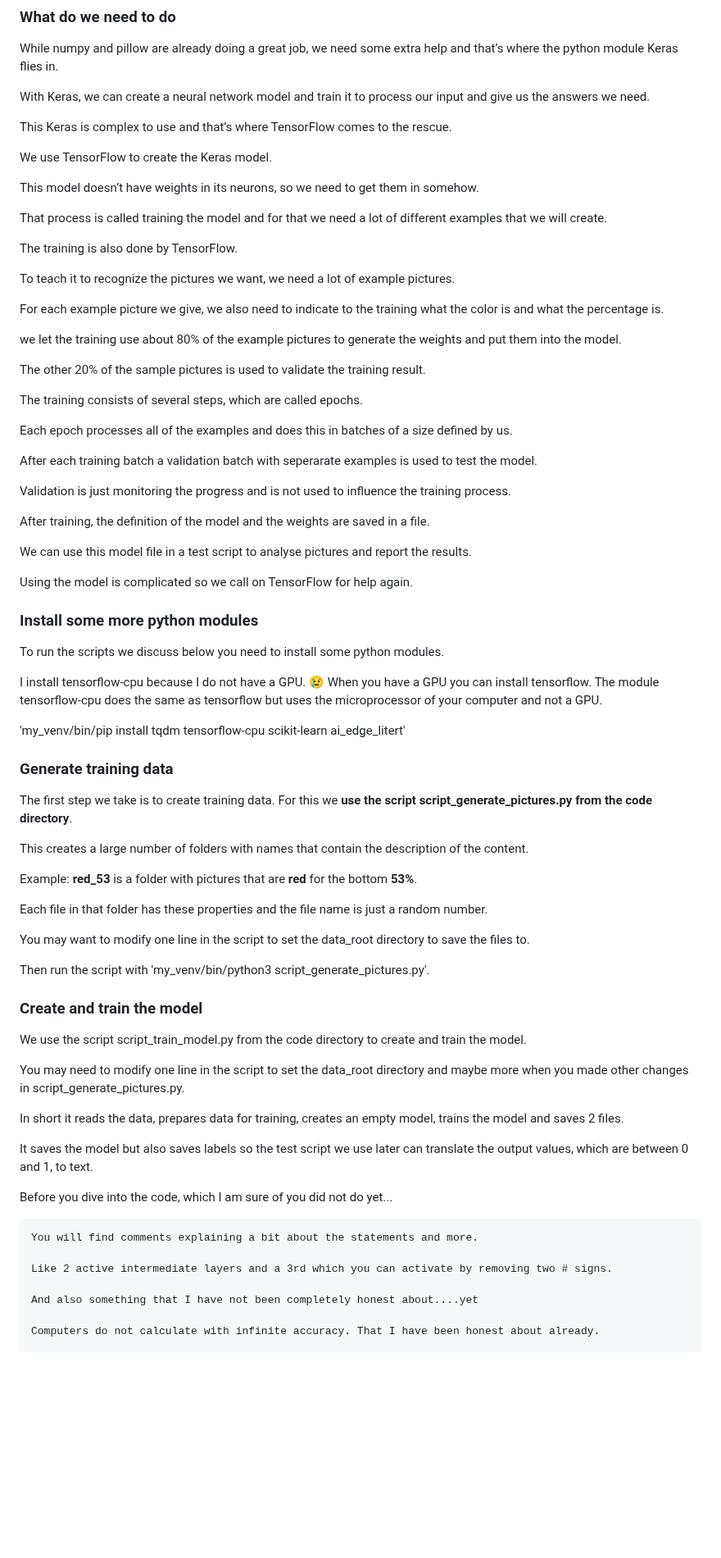
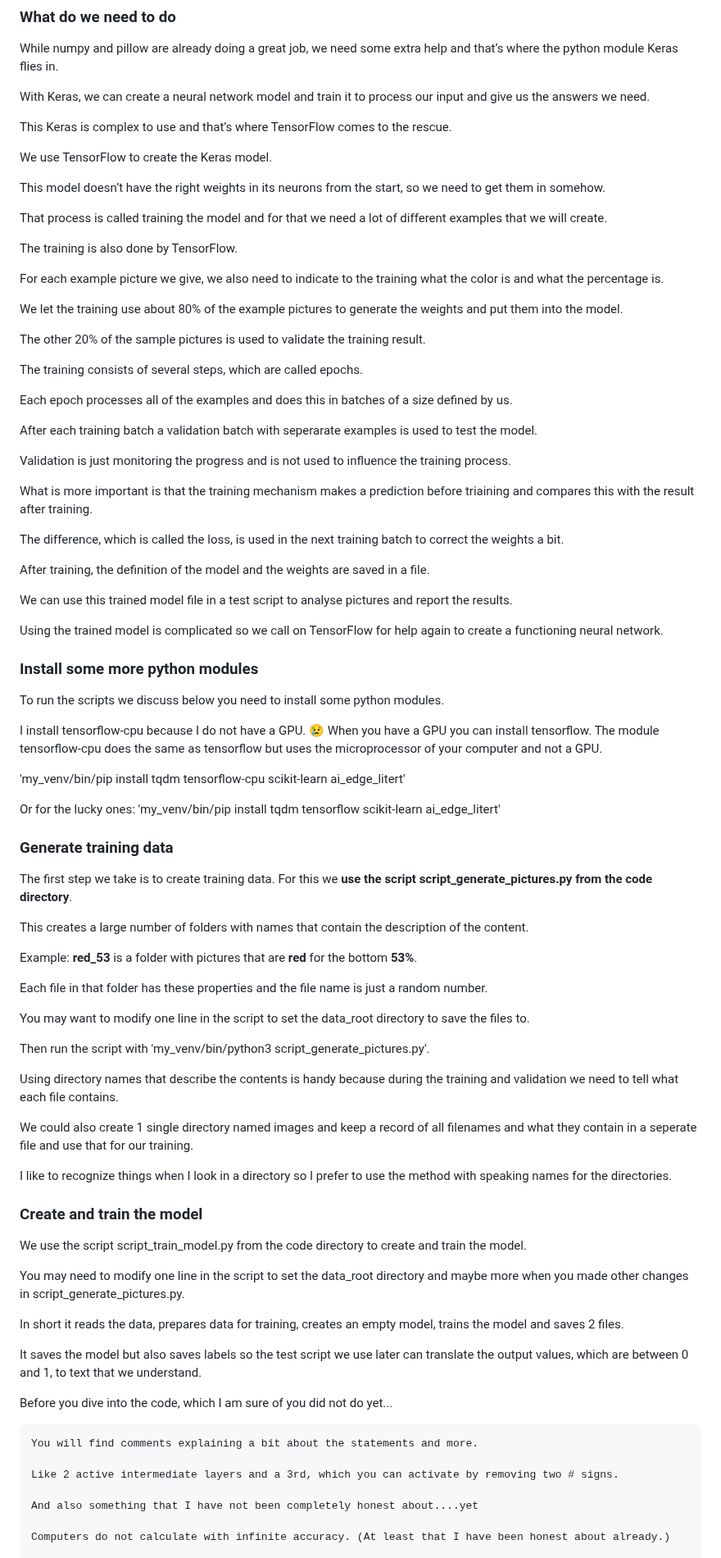
Before and after one commit to JackV2020/Neural-Networks-Understand-Create-Train-Use, a Markdown page: README.md, the part around one of its changes. Shown at 82% size. GitHub-like rendering; blank space fills up the shorter version.

````diff
--- a/README.md
+++ b/README.md
@@ -521,17 +529,15 @@ This Keras is complex to use and that’s where TensorFlow comes to the rescue.
 
 We use TensorFlow to create the Keras model.
 
-This model doesn’t have weights in its neurons, so we need to get them in somehow.
+This model doesn’t have the right weights in its neurons from the start, so we need to get them in somehow.
 
 That process is called training the model and for that we need a lot of different examples that we will create.
 
 The training is also done by TensorFlow.
 
-To teach it to recognize the pictures we want, we need a lot of example pictures.
-
 For each example picture we give, we also need to indicate to the training what the color is and what the percentage is.
 
-we let the training use about 80% of the example pictures to generate the weights and put them into the model.
+We let the training use about 80% of the example pictures to generate the weights and put them into the model.
 
 The other 20% of the sample pictures is used to validate the training result.
 
@@ -543,11 +549,15 @@ After each training batch a validation batch with seperarate examples is used to
 
 Validation is just monitoring the progress and is not used to influence the training process.
 
+What is more important is that the training mechanism makes a prediction before triaining and compares this with the result after training.
+
+The difference, which is called the loss, is used in the next training batch to correct the weights a bit.
+
 After training, the definition of the model and the weights are saved in a file.
 
-We can use this model file in a test script to analyse pictures and report the results.
+We can use this trained model file in a test script to analyse pictures and report the results.
 
-Using the model is complicated so we call on TensorFlow for help again.
+Using the trained model is complicated so we call on TensorFlow for help again to create a functioning neural network.
 
 ### Install some more python modules
 
@@ -557,6 +567,8 @@ I install tensorflow-cpu because I do not have a GPU. :cry: When you have a GPU
 The module tensorflow-cpu does the same as tensorflow but uses the microprocessor of your computer and not a GPU.
 
 'my_venv/bin/pip install tqdm tensorflow-cpu scikit-learn ai_edge_litert'
+
+Or for the lucky ones: 'my_venv/bin/pip install tqdm tensorflow scikit-learn ai_edge_litert'
 
 ### Generate training data
 
@@ -572,26 +584,32 @@ You may want to modify one line in the script to set the data_root directory to
 
 Then run the script with 'my_venv/bin/python3 script_generate_pictures.py'.
 
+Using directory names that describe the contents is handy because during the training and validation we need to tell what each file contains.
+
+We could also create 1 single directory named images and keep a record of all filenames and what they contain in a seperate file and use that for our training.
+
+I like to recognize things when I look in a directory so I prefer to use the method with speaking names for the directories.
+
 ### Create and train the model
 
-We use the script script_train_model.py  from the code directory to create and train the model.
+We use the script script_train_model.py from the code directory to create and train the model.
 
 You may need to modify one line in the script to set the data_root directory and maybe more when you made other changes in script_generate_pictures.py.
 
 In short it reads the data, prepares data for training, creates an empty model, trains the model and saves 2 files.
 
-It saves the model but also saves labels so the test script we use later can translate the output values, which are between 0 and 1, to text.
+It saves the model but also saves labels so the test script we use later can translate the output values, which are between 0 and 1, to text that we understand.
 
 Before you dive into the code, which I am sure of you did not do yet...
 
 ```
 You will find comments explaining a bit about the statements and more.
 
-Like 2 active intermediate layers and a 3rd which you can activate by removing two # signs.
+Like 2 active intermediate layers and a 3rd, which you can activate by removing two # signs.
 
 And also something that I have not been completely honest about....yet
 
-Computers do not calculate with infinite accuracy. That I have been honest about already.
+Computers do not calculate with infinite accuracy. (At least that I have been honest about already.)
 
 Remember math class at school where we say "y = ax + b is the equation of a straight line."
 where "b" moves the line a little bit up or down?
````
Also changed, not shown: other parts of README.md (+71 -54 lines).
